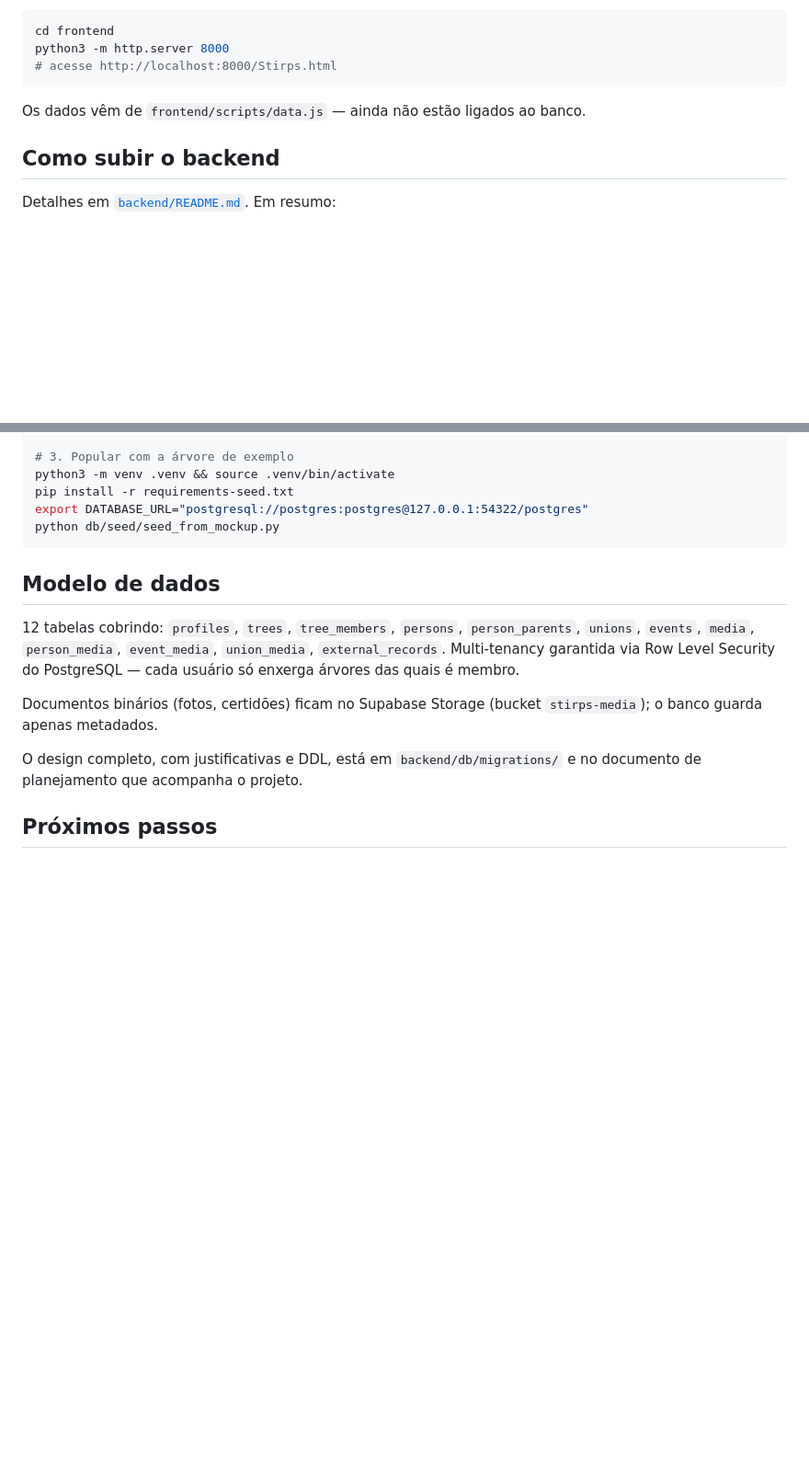
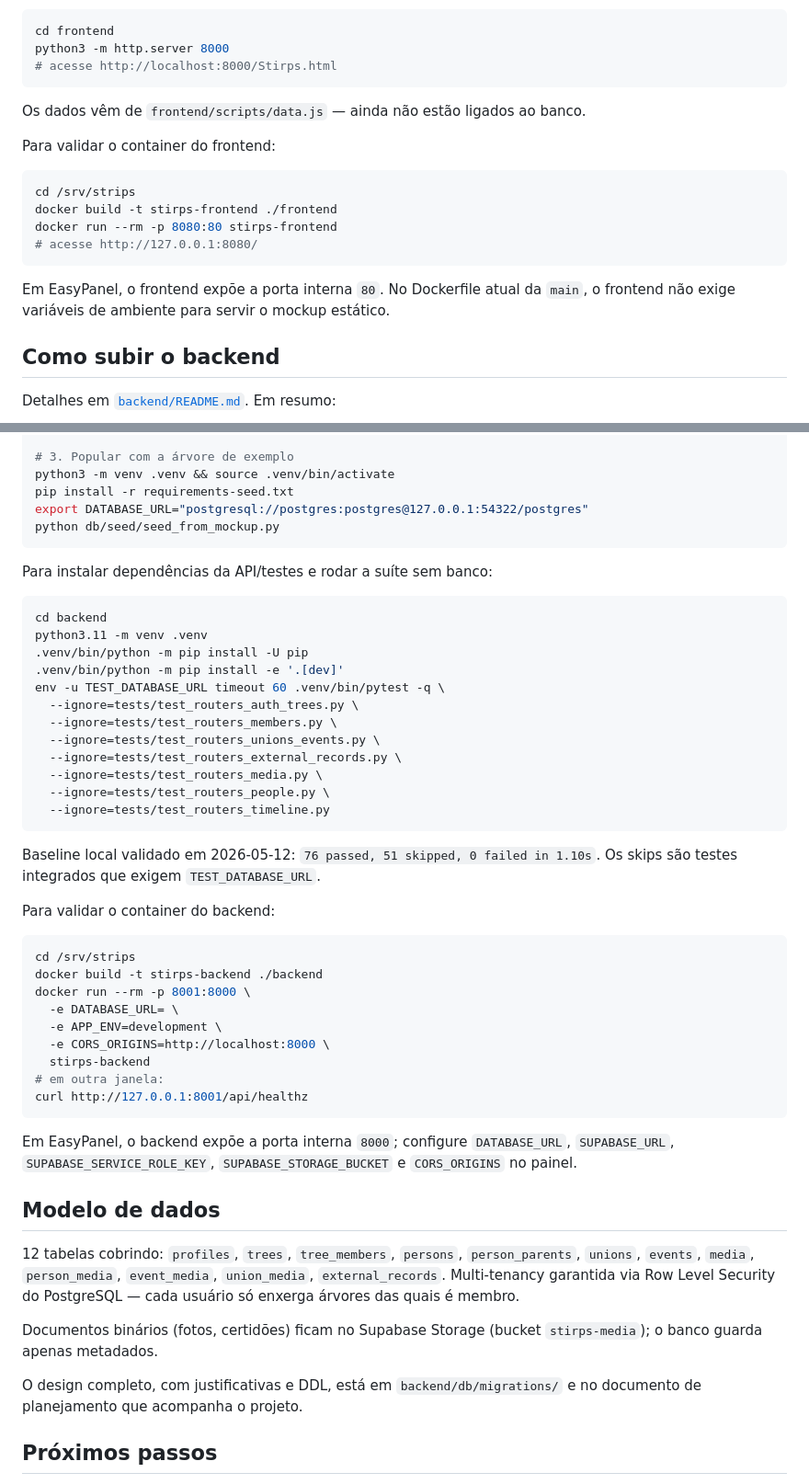
Before and after one commit to cassioerodrigues/strips, a Markdown page: readme.md, 2 parts joined by grey strips. Shown at 92% size. Rendered like a GitHub page; blank space fills up the shorter version.

````diff
--- a/readme.md
+++ b/readme.md
@@ -65,6 +65,19 @@ python3 -m http.server 8000
 
 Os dados vêm de `frontend/scripts/data.js` — ainda não estão ligados ao banco.
 
+Para validar o container do frontend:
+
+```bash
+cd /srv/strips
+docker build -t stirps-frontend ./frontend
+docker run --rm -p 8080:80 stirps-frontend
+# acesse http://127.0.0.1:8080/
+```
+
+Em EasyPanel, o frontend expõe a porta interna `80`. No Dockerfile atual da
+`main`, o frontend não exige variáveis de ambiente para servir o mockup
+estático.
+
 ## Como subir o backend
 
 Detalhes em [`backend/README.md`](backend/README.md). Em resumo:
@@ -85,6 +98,44 @@ export DATABASE_URL="postgresql://postgres:postgres@127.0.0.1:54322/postgres"
 python db/seed/seed_from_mockup.py
 ```
 
+Para instalar dependências da API/testes e rodar a suíte sem banco:
+
+```bash
+cd backend
+python3.11 -m venv .venv
+.venv/bin/python -m pip install -U pip
+.venv/bin/python -m pip install -e '.[dev]'
+env -u TEST_DATABASE_URL timeout 60 .venv/bin/pytest -q \
+  --ignore=tests/test_routers_auth_trees.py \
+  --ignore=tests/test_routers_members.py \
+  --ignore=tests/test_routers_unions_events.py \
+  --ignore=tests/test_routers_external_records.py \
+  --ignore=tests/test_routers_media.py \
+  --ignore=tests/test_routers_people.py \
+  --ignore=tests/test_routers_timeline.py
+```
+
+Baseline local validado em 2026-05-12: `76 passed, 51 skipped, 0 failed in 1.10s`.
+Os skips são testes integrados que exigem `TEST_DATABASE_URL`.
+
+Para validar o container do backend:
+
+```bash
+cd /srv/strips
+docker build -t stirps-backend ./backend
+docker run --rm -p 8001:8000 \
+  -e DATABASE_URL= \
+  -e APP_ENV=development \
+  -e CORS_ORIGINS=http://localhost:8000 \
+  stirps-backend
+# em outra janela:
+curl http://127.0.0.1:8001/api/healthz
+```
+
+Em EasyPanel, o backend expõe a porta interna `8000`; configure
+`DATABASE_URL`, `SUPABASE_URL`, `SUPABASE_SERVICE_ROLE_KEY`,
+`SUPABASE_STORAGE_BUCKET` e `CORS_ORIGINS` no painel.
+
 ## Modelo de dados
 
 12 tabelas cobrindo: `profiles`, `trees`, `tree_members`, `persons`, `person_parents`, `unions`, `events`, `media`, `person_media`, `event_media`, `union_media`, `external_records`. Multi-tenancy garantida via Row Level Security do PostgreSQL — cada usuário só enxerga árvores das quais é membro.
````
Also changed, not shown: backend/README.md (+75 -3 lines).
